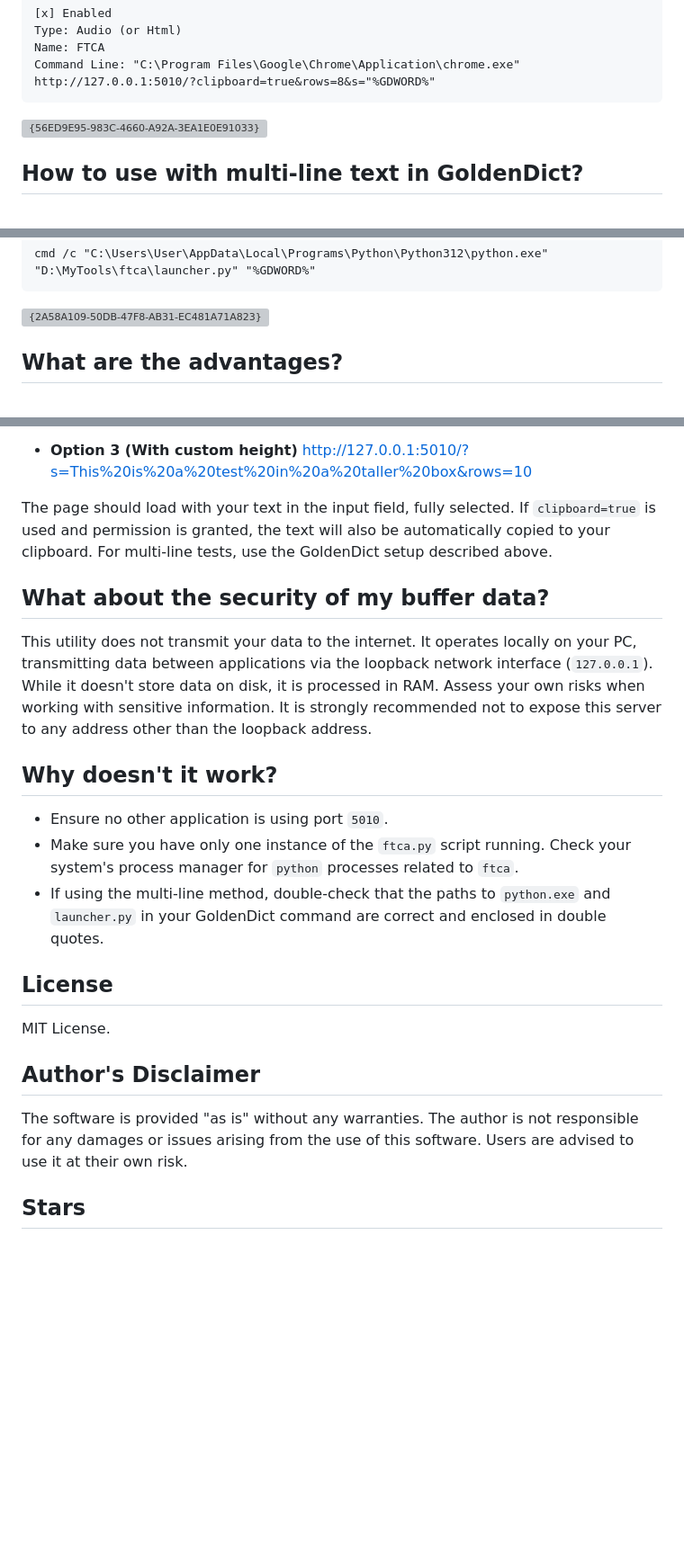
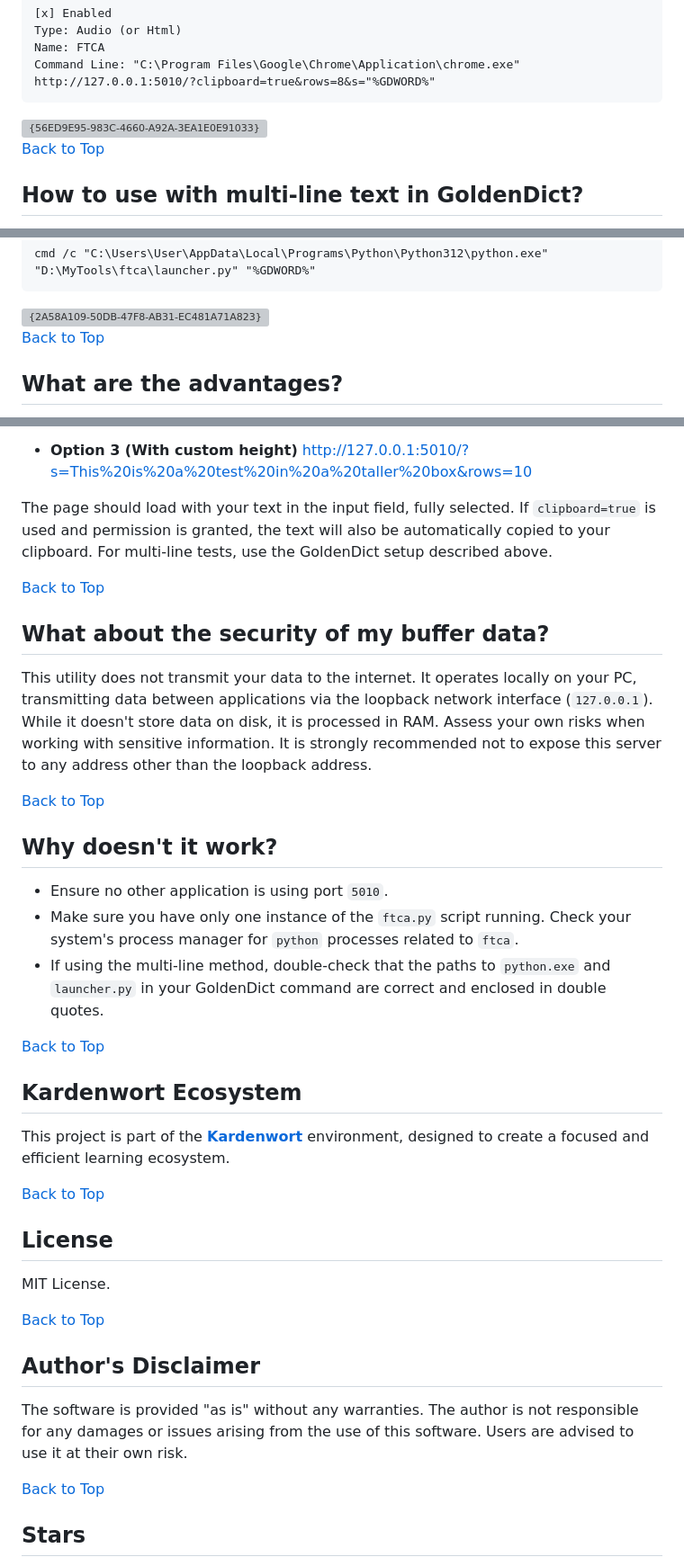
Before and after one commit to voothi/ftca, a Markdown page: README.md, 3 parts joined by grey strips. Shown at 90% size. GitHub-like rendering; blank space fills up the shorter version; grey boxes are pictures that could not be loaded.

````diff
--- a/README.md
+++ b/README.md
@@ -78,6 +124,8 @@ Name: FTCA
 Command Line: "C:\Program Files\Google\Chrome\Application\chrome.exe" http://127.0.0.1:5010/?clipboard=true&rows=8&s="%GDWORD%"
 ```
 <img width="960" alt="{56ED9E95-983C-4660-A92A-3EA1E0E91033}" src="https://github.com/user-attachments/assets/25328302-f275-4130-892a-0f8b657489fb" />
+
+[Back to Top](#table-of-contents)
 
 ## How to use with multi-line text in GoldenDict?
 When passing long text with line breaks from GoldenDict, the standard command-line method will fail and merge everything into a single line.
@@ -104,6 +152,8 @@ cmd /c "C:\Users\User\AppData\Local\Programs\Python\Python312\python.exe" "D:\My
 ```
 <img width="960" alt="{2A58A109-50DB-47F8-AB31-EC481A71A823}" src="https://github.com/user-attachments/assets/cf4e736a-25b5-4e6a-9805-798a4379cd50" />
 
+[Back to Top](#table-of-contents)
+
 ## What are the advantages?
 - **Versatility**. Can be integrated into [Lute](https://github.com/LuteOrg/lute-v3) and similar programs where interaction with dictionaries is done through HTTP requests.
 - **Offline operation**. Allows for an offline workflow between reading software and a local dictionary like GoldenDict-ng.
@@ -165,19 +231,35 @@ http://127.0.0.1:5010/?s=This%20is%20a%20test%20in%20a%20taller%20box&rows=10
 
 The page should load with your text in the input field, fully selected. If `clipboard=true` is used and permission is granted, the text will also be automatically copied to your clipboard. For multi-line tests, use the GoldenDict setup described above.
 
+[Back to Top](#table-of-contents)
+
 ## What about the security of my buffer data?
 This utility does not transmit your data to the internet. It operates locally on your PC, transmitting data between applications via the loopback network interface (`127.0.0.1`). While it doesn't store data on disk, it is processed in RAM. Assess your own risks when working with sensitive information. It is strongly recommended not to expose this server to any address other than the loopback address.
+
+[Back to Top](#table-of-contents)
 
 ## Why doesn't it work?
 - Ensure no other application is using port `5010`.
 - Make sure you have only one instance of the `ftca.py` script running. Check your system's process manager for `python` processes related to `ftca`.
 - If using the multi-line method, double-check that the paths to `python.exe` and `launcher.py` in your GoldenDict command are correct and enclosed in double quotes.
 
+[Back to Top](#table-of-contents)
+
+## Kardenwort Ecosystem
+
+This project is part of the **[Kardenwort](https://github.com/kardenwort)** environment, designed to create a focused and efficient learning ecosystem.
+
+[Back to Top](#table-of-contents)
+
 ## License
 MIT License.
+
+[Back to Top](#table-of-contents)
 
 ## Author's Disclaimer
 The software is provided "as is" without any warranties. The author is not responsible for any damages or issues arising from the use of this software. Users are advised to use it at their own risk.
 
+[Back to Top](#table-of-contents)
+
 ## Stars
 If you find this utility helpful, please consider starring the repository to support the developer's efforts.
````
Also changed, not shown: other parts of README.md (+62 -0 lines).
